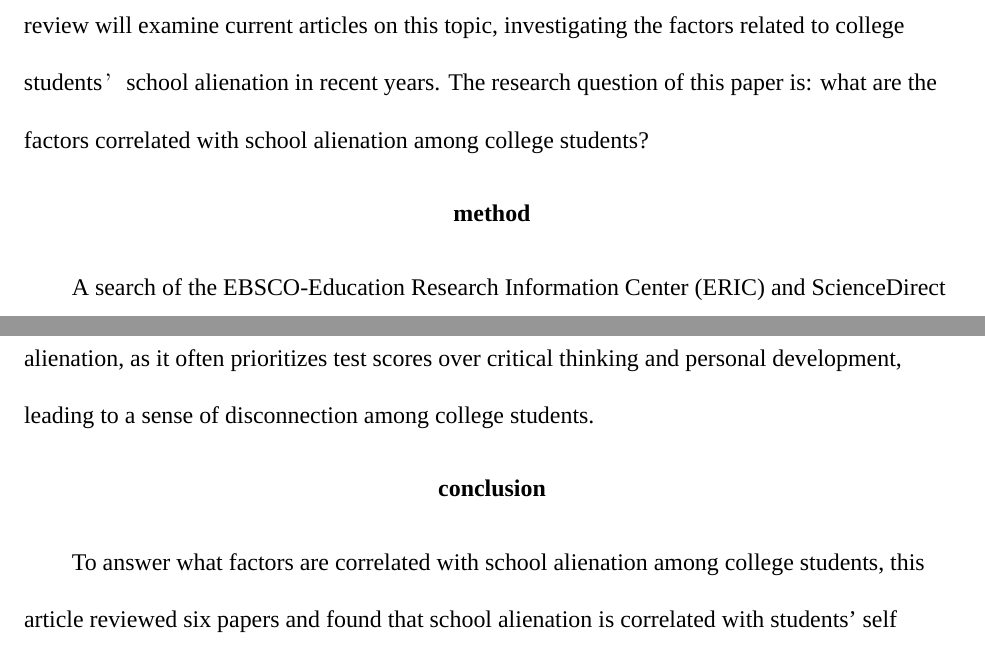
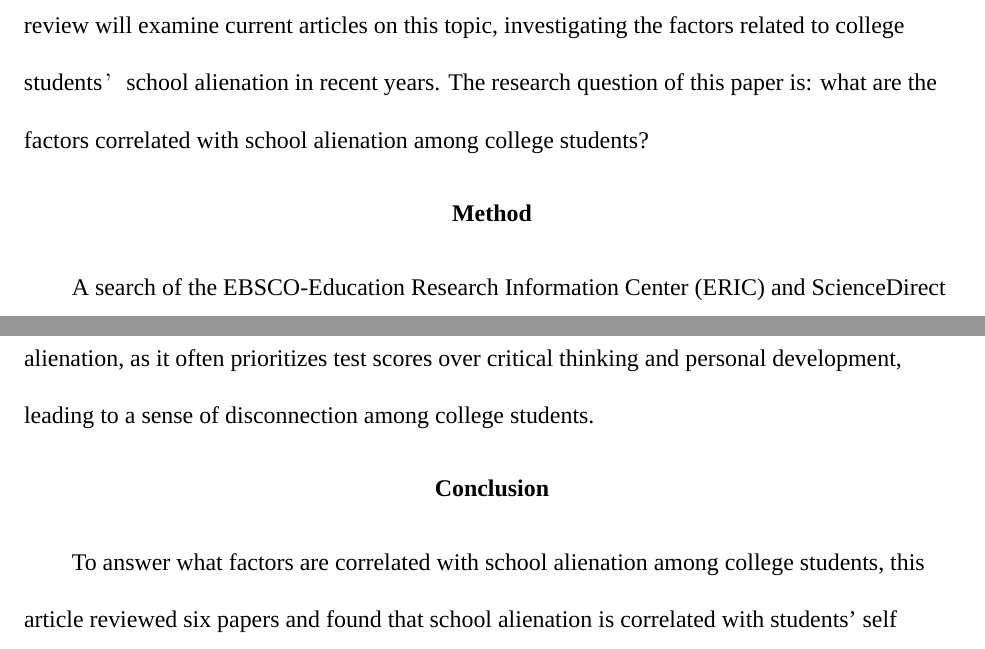
Before and after one commit to bracketxzhy/APA-LaTeX-template, a LaTeX thesis (template.tex): two parts of pages 2 and 7 of 10, joined at a grey line, cut so that both start at the same text. Compiled offline with XeLaTeX; a missing font is replaced by an installed copy or a similar font.

```diff
--- a/template.tex
+++ b/template.tex
@@ -23,7 +23,7 @@
 The research question of this paper is: what are the factors correlated with school
 alienation among college students?
 
-\section{method}
+\section{Method}
 A search of the EBSCO-Education Research Information Center (ERIC) and ScienceDirect electronic databases was undertaken by using the search terms “college students” or “Chinese college students” combined with “alienation”, “school alienation”, “student alienation”, “campus life”, “mental health”, “self-evaluation” and “dissimilation” in various ways.
 After the initial search, only studies published within the years of 2010-2024 were selected.
 Studies that review the literature were excluded.
@@ -114,7 +115,7 @@
 He also claimed that “the education system ceases to nurture critically thinking individuals and instead operates as an assembly line for training players who can master the rules of the examination game” \cite{deng2024interdependence}.
 \par
 To sum up, the education system is a relevant factor associated with students' school alienation, as it often prioritizes test scores over critical thinking and personal development, leading to a sense of disconnection among college students.
-\section{conclusion}
+\section{Conclusion}
 \par
 To answer what factors are correlated with school alienation among college students, this article reviewed six papers and found that school alienation is correlated with students' self perception, the school learning culture, and the education system.
 Specifically, those studies indicated that if college students had negative self-perceptions, experienced bad school learning culture or harsh education system, they were likely to experience school alienation.
```
Also changed, not shown: template.pdf, template.tex (3 more changed lines), 3 other files.
